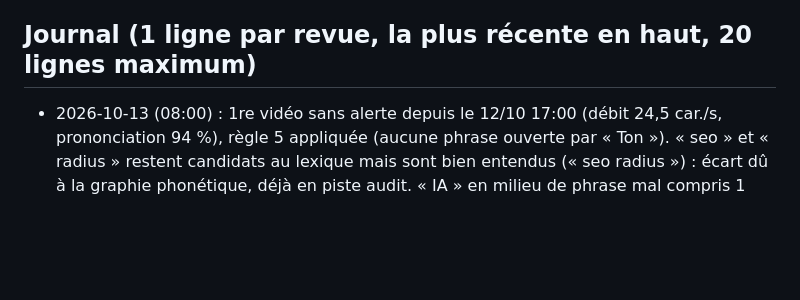
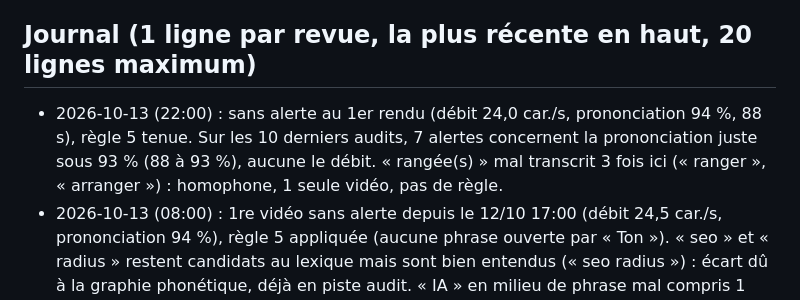
Before and after one commit to BILL11715/tiktok-factory, a Markdown page: AMELIORATIONS_IA.md, the part around the change. Rendered like a GitHub page; blank space fills up the shorter version.

Commit message:
ia amélioration 2026-10-13

```diff
--- a/AMELIORATIONS_IA.md
+++ b/AMELIORATIONS_IA.md
@@ -21,6 +21,9 @@ L'agent peut modifier ce fichier et `config/prononciation.json`, jamais le code
 - Audit : ignorer les homophones (« rends » / « rend », « ton » / « t'on ») dans les mots mal compris.
 
 ## Journal (1 ligne par revue, la plus récente en haut, 20 lignes maximum)
+- 2026-10-13 (22:00) : sans alerte au 1er rendu (débit 24,0 car./s, prononciation 94 %, 88 s), règle 5 tenue.
+  Sur les 10 derniers audits, 7 alertes concernent la prononciation juste sous 93 % (88 à 93 %), aucune le débit.
+  « rangée(s) » mal transcrit 3 fois ici (« ranger », « arranger ») : homophone, 1 seule vidéo, pas de règle.
 - 2026-10-13 (08:00) : 1re vidéo sans alerte depuis le 12/10 17:00 (débit 24,5 car./s, prononciation 94 %),
   règle 5 appliquée (aucune phrase ouverte par « Ton »). « seo » et « radius » restent candidats au lexique
   mais sont bien entendus (« seo radius ») : écart dû à la graphie phonétique, déjà en piste audit. « IA »
```
